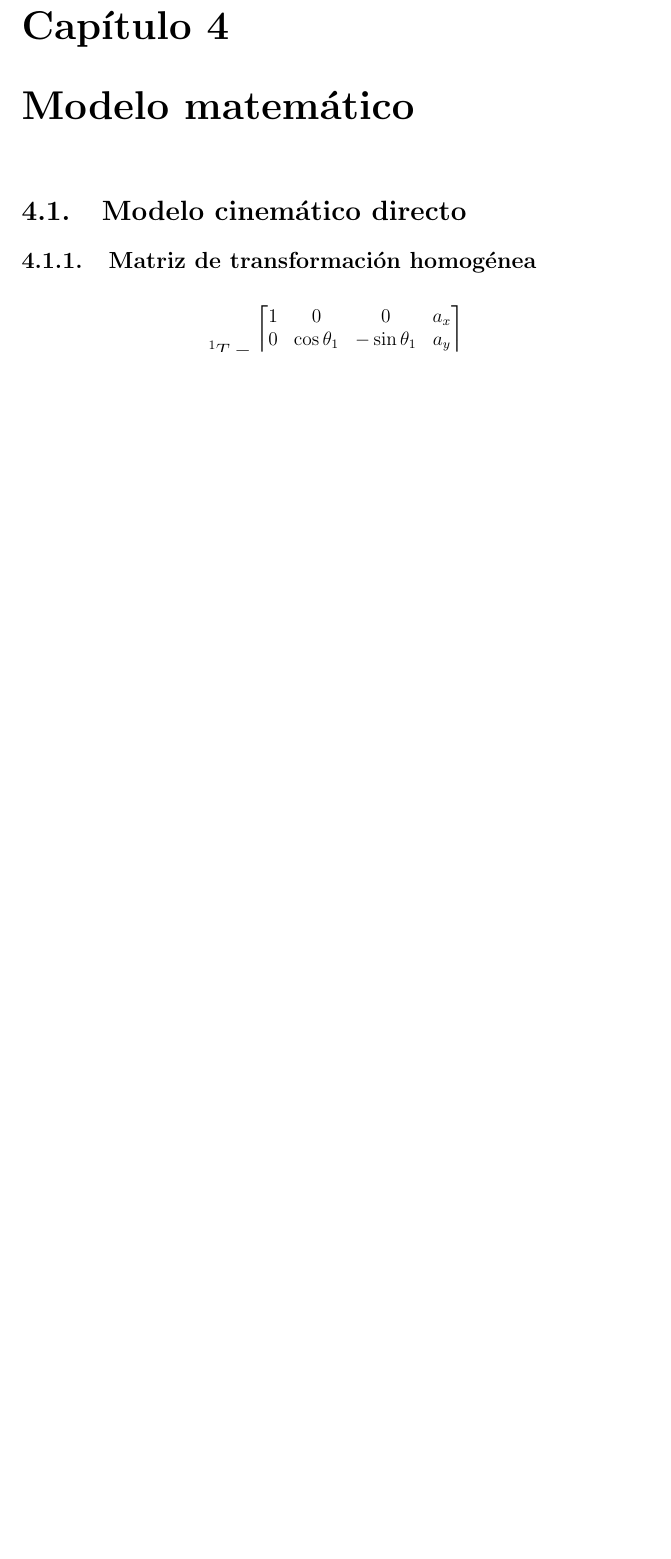
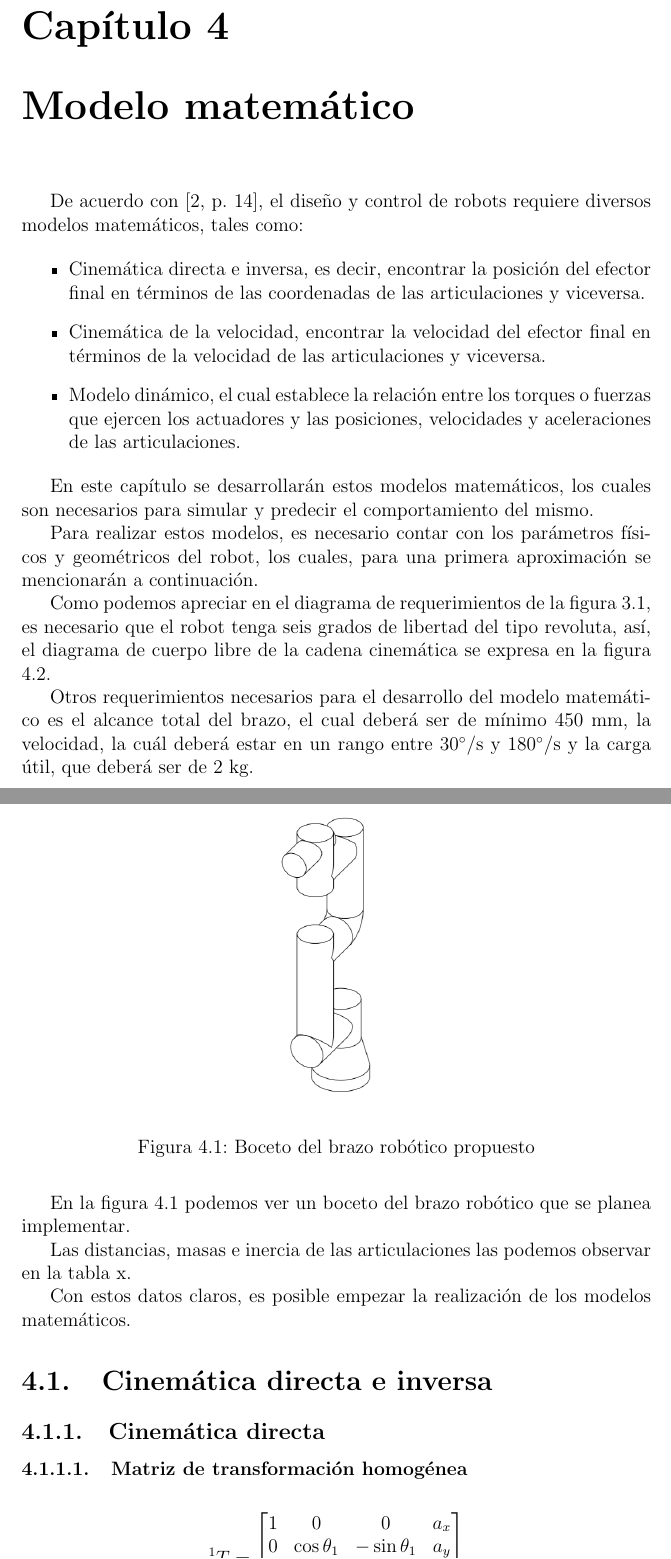
Before and after one commit to Trujillo19/Thesis, a LaTeX thesis (main.tex, which reads chapter4/chapter4.tex): part of page 14 of 18 before the commit and two parts of pages 14 and 15 of 20 after it, the two joined at a grey line, cut so that both start at the same text, the shorter picture padded with empty space. Compiled offline with pdfLaTeX.

Commit message:
Chapter 4 Logic

```diff
--- a/chapter4/chapter4.tex
+++ b/chapter4/chapter4.tex
@@ -1,7 +1,37 @@
 \chapter{Modelo matemático}
 
-\section{Modelo cinemático directo}
-\subsection{Matriz de transformación homogénea}
+De acuerdo con \cite[p.~14]{Dombre2007}, el diseño y control de robots requiere diversos modelos matemáticos, tales como:
+
+\begin{itemize}
+\item Cinemática directa e inversa, es decir, encontrar la posición del efector final en términos de las coordenadas de las articulaciones y viceversa.
+\item Cinemática de la velocidad, encontrar la velocidad del efector final en términos de la velocidad de las articulaciones y viceversa.
+\item Modelo dinámico, el cual establece la relación entre los torques o fuerzas que ejercen los actuadores y las posiciones, velocidades y aceleraciones de las articulaciones.
+\end{itemize}
+
+En este capítulo se desarrollarán estos modelos matemáticos, los cuales son necesarios para simular y predecir el comportamiento del mismo.
+
+Para realizar estos modelos, es necesario contar con los parámetros físicos y geométricos del robot, los cuales, para una primera aproximación se mencionarán a continuación.
+
+Como podemos apreciar en el diagrama de requerimientos de la figura \ref{fig:requirementdiagram}, es necesario que el robot tenga seis grados de libertad del tipo revoluta, así, el diagrama de cuerpo libre de la cadena cinemática se expresa en la figura \ref{fig:kinematicchain}.
+
+Otros requerimientos necesarios para el desarrollo del modelo matemático es el alcance total del brazo, el cual deberá ser de mínimo 450 mm, la velocidad, la cuál deberá estar en un rango entre 30\degree /s y 180\degree /s y la carga útil, que deberá ser de 2 kg.
+
+\begin{figure}
+    \centering
+    \includegraphics[scale=0.7]{./img/chapter4/robotarmprototype.png}
+    \caption{Boceto del brazo robótico propuesto}
+    \label{fig:roboticarmprototype}
+\end{figure}
+
+En la figura \ref{fig:roboticarmprototype} podemos ver un boceto del brazo robótico que se planea implementar.
+
+Las distancias, masas e inercia de las articulaciones las podemos observar en la tabla x.
+
+Con estos datos claros, es posible empezar la realización de los modelos matemáticos.
+
+\section{Cinemática directa e inversa}
+\subsection{Cinemática directa}
+\subsubsection{Matriz de transformación homogénea}
 
 \begin{figure}
     \centering
--- a/main.tex
+++ b/main.tex
@@ -5,7 +5,9 @@
 \usepackage{verbatim}
 \usepackage{amsmath}
 \graphicspath{ {img/} }
-
+\setcounter{tocdepth}{3}
+\setcounter{secnumdepth}{3}
+\usepackage{gensymb}
 
 \begin{document}
 
```
Also changed, not shown: references.bib (+9 -0 lines), img/chapter4/robotarmprototype.PNG (added), main.bbl, main.pdf, chapter4/chapter4.tex (8 more changed lines), main.tex (5 more changed lines), 15 other files.
